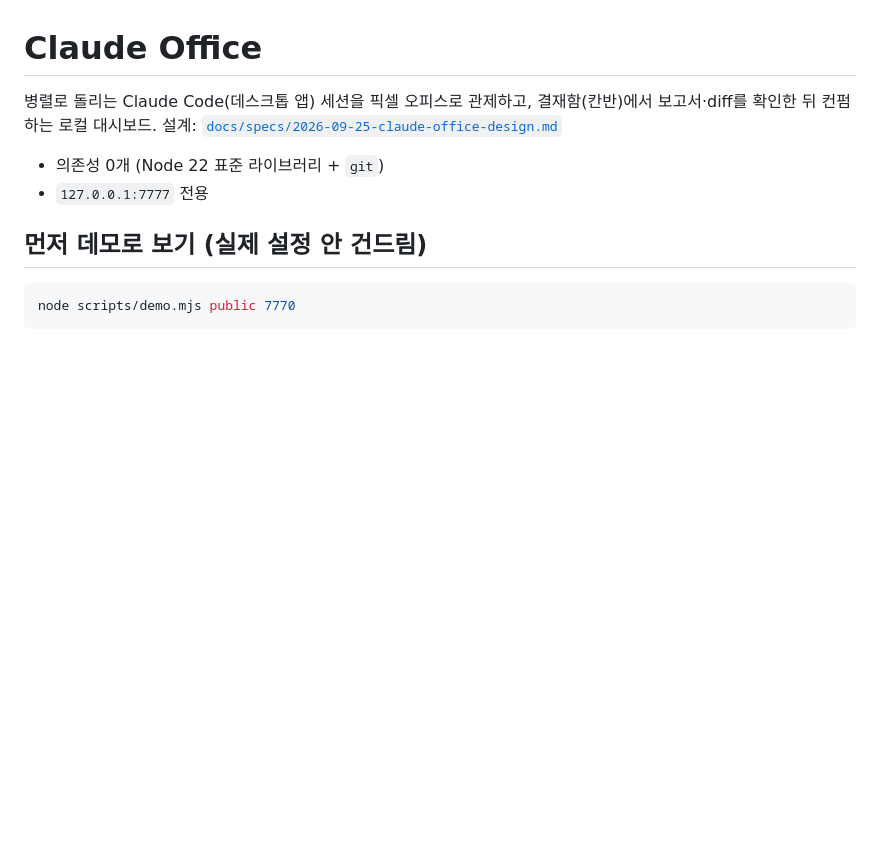
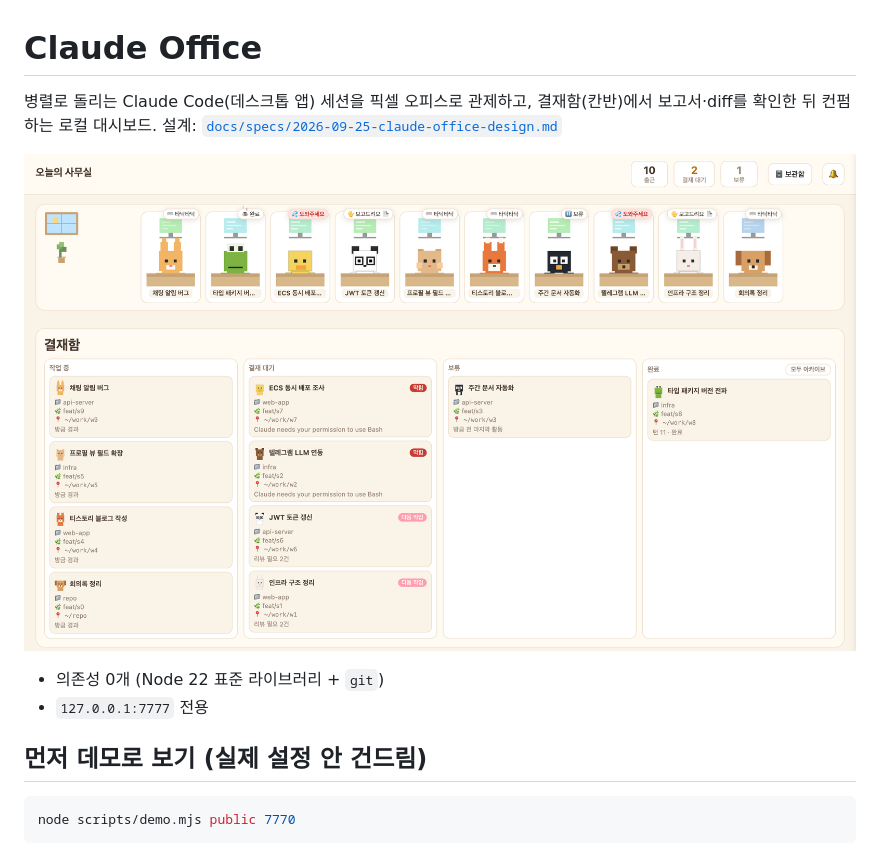
Before and after one commit to claire-lemon/claude-office, a Markdown page: README.md, the part around the change. GitHub-like rendering; pictures changed too: docs/images/office-light.png (added); blank space fills up the shorter version.

Commit message:
docs: add dashboard screenshot to README
Co-Authored-By: Claude Opus 5.5 <noreply@anthropic.com>

```diff
--- a/README.md
+++ b/README.md
@@ -2,6 +2,8 @@
 
 병렬로 돌리는 Claude Code(데스크톱 앱) 세션을 픽셀 오피스로 관제하고, 결재함(칸반)에서 보고서·diff를 확인한 뒤 컨펌하는 로컬 대시보드.
 설계: [`docs/specs/2026-09-25-claude-office-design.md`](docs/specs/2026-09-25-claude-office-design.md)
+
+![Claude Office — 픽셀 오피스와 결재함 (데모 데이터)](docs/images/office-light.png)
 
 - 의존성 0개 (Node 22 표준 라이브러리 + `git`)
 - `127.0.0.1:7777` 전용
```
Also changed, not shown: 1 other file.
